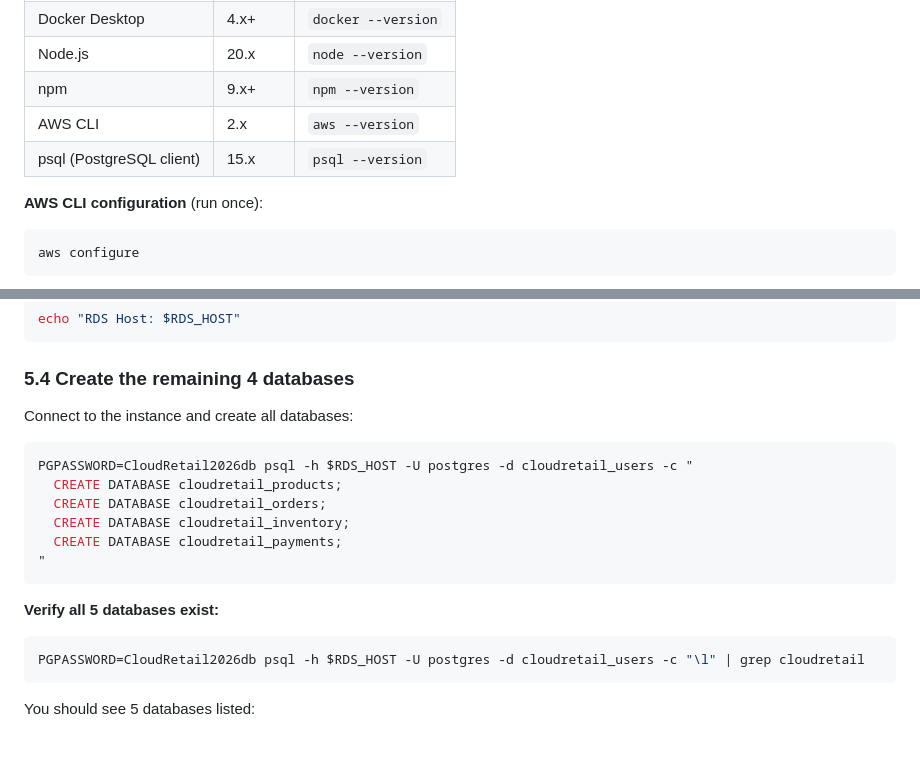
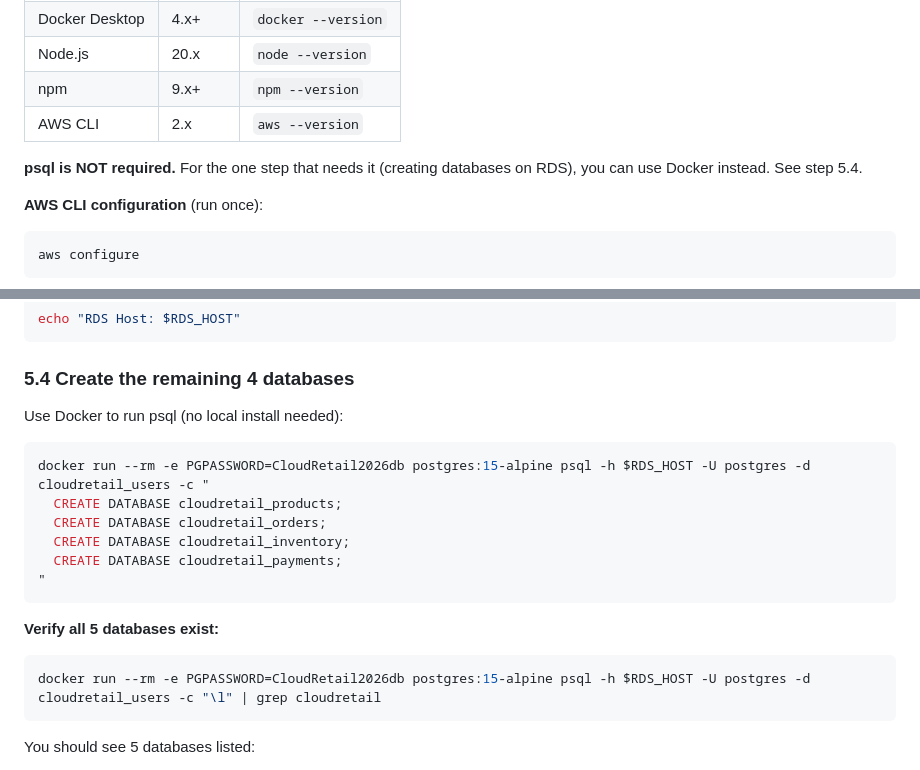
Before and after one commit to ChizzyDizzy/ecdwa2, a Markdown page: cloudretail/docs/set-up.md, 2 parts joined by grey strips. Drawn GitHub-style; blank space fills up the shorter version.

Commit message:
Remove psql prerequisite, use Docker for RDS database creation
https://claude.ai/code/session_01NshCHn2heTTD6reAE6Q3Wj

````diff
--- a/cloudretail/docs/set-up.md
+++ b/cloudretail/docs/set-up.md
@@ -30,7 +30,8 @@ Install these before starting:
 | Node.js | 20.x | `node --version` |
 | npm | 9.x+ | `npm --version` |
 | AWS CLI | 2.x | `aws --version` |
-| psql (PostgreSQL client) | 15.x | `psql --version` |
+
+**psql is NOT required.** For the one step that needs it (creating databases on RDS), you can use Docker instead. See step 5.4.
 
 **AWS CLI configuration** (run once):
 
@@ -281,10 +282,10 @@ echo "RDS Host: $RDS_HOST"
 
 ### 5.4 Create the remaining 4 databases
 
-Connect to the instance and create all databases:
+Use Docker to run psql (no local install needed):
 
 ```bash
-PGPASSWORD=CloudRetail2026db psql -h $RDS_HOST -U postgres -d cloudretail_users -c "
+docker run --rm -e PGPASSWORD=CloudRetail2026db postgres:15-alpine psql -h $RDS_HOST -U postgres -d cloudretail_users -c "
   CREATE DATABASE cloudretail_products;
   CREATE DATABASE cloudretail_orders;
   CREATE DATABASE cloudretail_inventory;
@@ -295,7 +296,7 @@ PGPASSWORD=CloudRetail2026db psql -h $RDS_HOST -U postgres -d cloudretail_users
 **Verify all 5 databases exist:**
 
 ```bash
-PGPASSWORD=CloudRetail2026db psql -h $RDS_HOST -U postgres -d cloudretail_users -c "\l" | grep cloudretail
+docker run --rm -e PGPASSWORD=CloudRetail2026db postgres:15-alpine psql -h $RDS_HOST -U postgres -d cloudretail_users -c "\l" | grep cloudretail
 ```
 
 You should see 5 databases listed:
````
